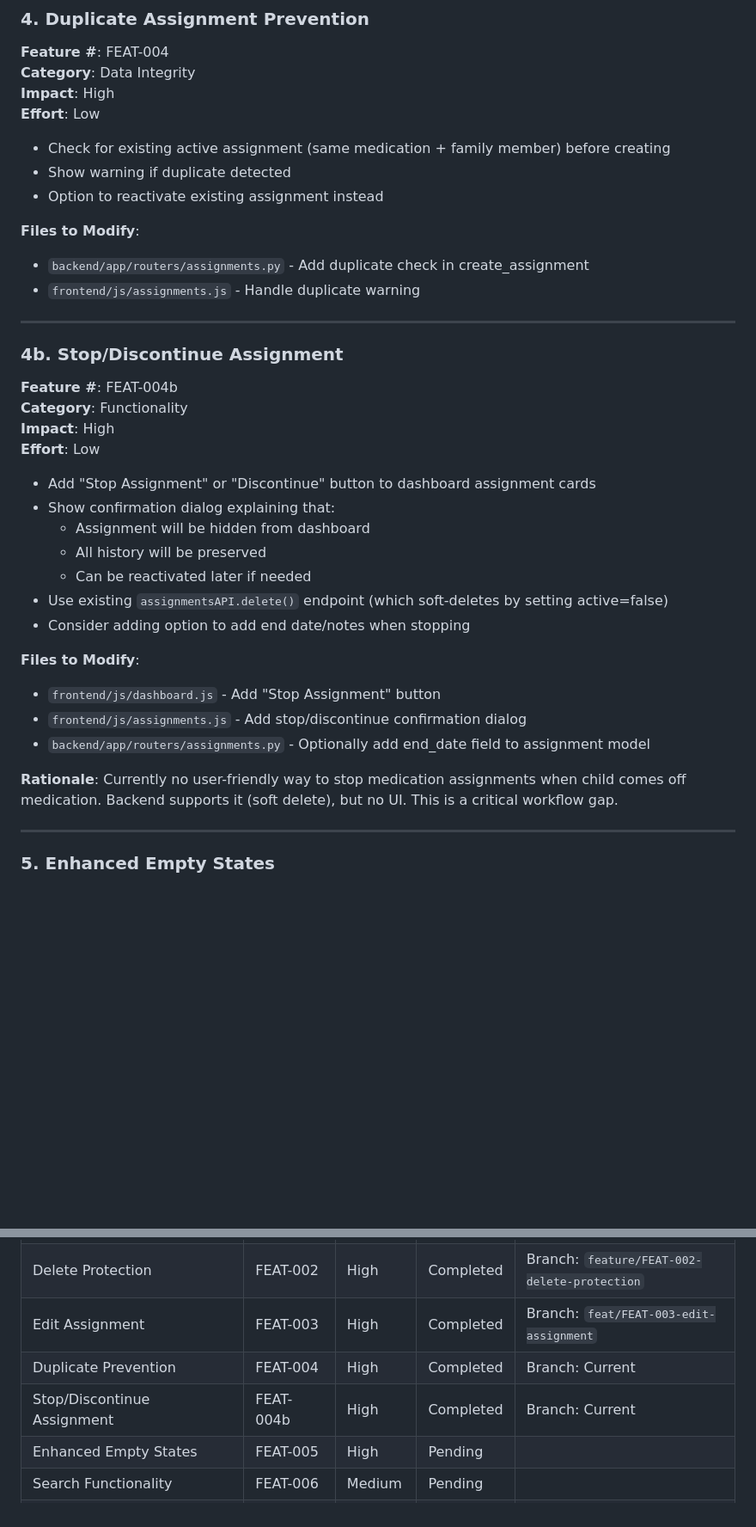
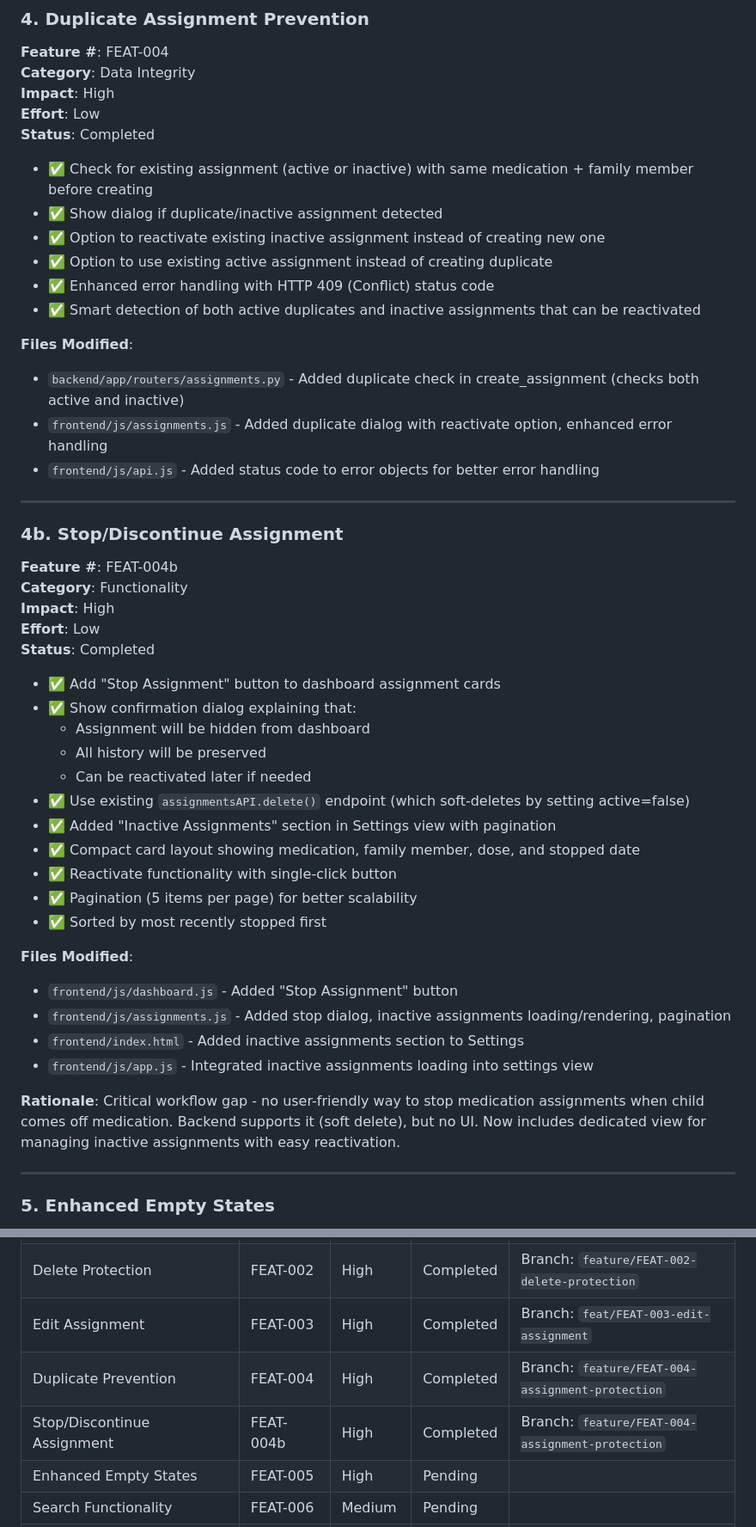
Before and after one commit to the-data-sherpa/home_medication_tracker, a Markdown page: docs/recommendations.md, 2 parts joined by grey strips. Shown: that part at 86% size. GitHub-like rendering; blank space fills up the shorter version.

Commit message:
Enhance duplicate prevention and stop assignment features
- Implemented comprehensive checks for existing active or inactive medication assignments to prevent duplicates during creation, returning a conflict error when necessary.
- Added a user-friendly dialog for reactivating inactive assignments or using existing active ones.
- Introduced a "Stop Assignment" button on dashboard cards with a confirmation dialog detailing the implications of stopping an assignment.
- Enhanced the Settings view with an "Inactive Assignments" section, featuring pagination and a streamlined reactivation process.
- Updated relevant files: `assignments.py`, `assignments.js`, `dashboard.js`, `index.html`, and `app.js` to support these new functionalities and improve error handling.

```diff
--- a/docs/recommendations.md
+++ b/docs/recommendations.md
@@ -79,14 +79,19 @@ Each recommendation has been assigned a feature number (FEAT-001 through FEAT-02
 **Category**: Data Integrity
 **Impact**: High
 **Effort**: Low
+**Status**: Completed
 
-- Check for existing active assignment (same medication + family member) before creating
-- Show warning if duplicate detected
-- Option to reactivate existing assignment instead
+- ✅ Check for existing assignment (active or inactive) with same medication + family member before creating
+- ✅ Show dialog if duplicate/inactive assignment detected
+- ✅ Option to reactivate existing inactive assignment instead of creating new one
+- ✅ Option to use existing active assignment instead of creating duplicate
+- ✅ Enhanced error handling with HTTP 409 (Conflict) status code
+- ✅ Smart detection of both active duplicates and inactive assignments that can be reactivated
 
-**Files to Modify**:
-- `backend/app/routers/assignments.py` - Add duplicate check in create_assignment
-- `frontend/js/assignments.js` - Handle duplicate warning
+**Files Modified**:
+- `backend/app/routers/assignments.py` - Added duplicate check in create_assignment (checks both active and inactive)
+- `frontend/js/assignments.js` - Added duplicate dialog with reactivate option, enhanced error handling
+- `frontend/js/api.js` - Added status code to error objects for better error handling
 
 ---
 
@@ -95,21 +100,27 @@ Each recommendation has been assigned a feature number (FEAT-001 through FEAT-02
 **Category**: Functionality
 **Impact**: High
 **Effort**: Low
+**Status**: Completed
 
-- Add "Stop Assignment" or "Discontinue" button to dashboard assignment cards
-- Show confirmation dialog explaining that:
+- ✅ Add "Stop Assignment" button to dashboard assignment cards
+- ✅ Show confirmation dialog explaining that:
   - Assignment will be hidden from dashboard
   - All history will be preserved
   - Can be reactivated later if needed
-- Use existing `assignmentsAPI.delete()` endpoint (which soft-deletes by setting active=false)
-- Consider adding option to add end date/notes when stopping
+- ✅ Use existing `assignmentsAPI.delete()` endpoint (which soft-deletes by setting active=false)
+- ✅ Added "Inactive Assignments" section in Settings view with pagination
+- ✅ Compact card layout showing medication, family member, dose, and stopped date
+- ✅ Reactivate functionality with single-click button
+- ✅ Pagination (5 items per page) for better scalability
+- ✅ Sorted by most recently stopped first
 
-**Files to Modify**:
-- `frontend/js/dashboard.js` - Add "Stop Assignment" button
-- `frontend/js/assignments.js` - Add stop/discontinue confirmation dialog
-- `backend/app/routers/assignments.py` - Optionally add end_date field to assignment model
+**Files Modified**:
+- `frontend/js/dashboard.js` - Added "Stop Assignment" button
+- `frontend/js/assignments.js` - Added stop dialog, inactive assignments loading/rendering, pagination
+- `frontend/index.html` - Added inactive assignments section to Settings
+- `frontend/js/app.js` - Integrated inactive assignments loading into settings view
 
-**Rationale**: Currently no user-friendly way to stop medication assignments when child comes off medication. Backend supports it (soft delete), but no UI. This is a critical workflow gap.
+**Rationale**: Critical workflow gap - no user-friendly way to stop medication assignments when child comes off medication. Backend supports it (soft delete), but no UI. Now includes dedicated view for managing inactive assignments with easy reactivation.
 
 ---
 
@@ -474,8 +485,8 @@ Use this section to track implementation status:
 | Loading States | FEAT-001 | High | Completed | Branch: `feature/FEAT-001-loading-states` |
 | Delete Protection | FEAT-002 | High | Completed | Branch: `feature/FEAT-002-delete-protection` |
 | Edit Assignment | FEAT-003 | High | Completed | Branch: `feat/FEAT-003-edit-assignment` |
-| Duplicate Prevention | FEAT-004 | High | Completed | Branch: Current |
-| Stop/Discontinue Assignment | FEAT-004b | High | Completed | Branch: Current |
+| Duplicate Prevention | FEAT-004 | High | Completed | Branch: `feature/FEAT-004-assignment-protection` |
+| Stop/Discontinue Assignment | FEAT-004b | High | Completed | Branch: `feature/FEAT-004-assignment-protection` |
 | Enhanced Empty States | FEAT-005 | High | Pending | |
 | Search Functionality | FEAT-006 | Medium | Pending | |
 | Quick Give | FEAT-007 | Medium | Pending | |
```
Also changed, not shown: other parts of docs/recommendations.md (+29 -1 lines).
